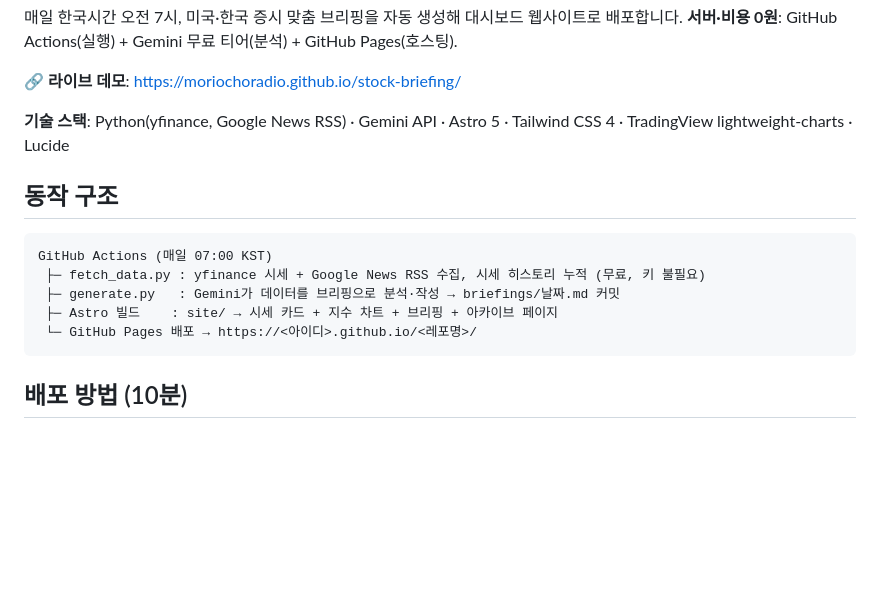
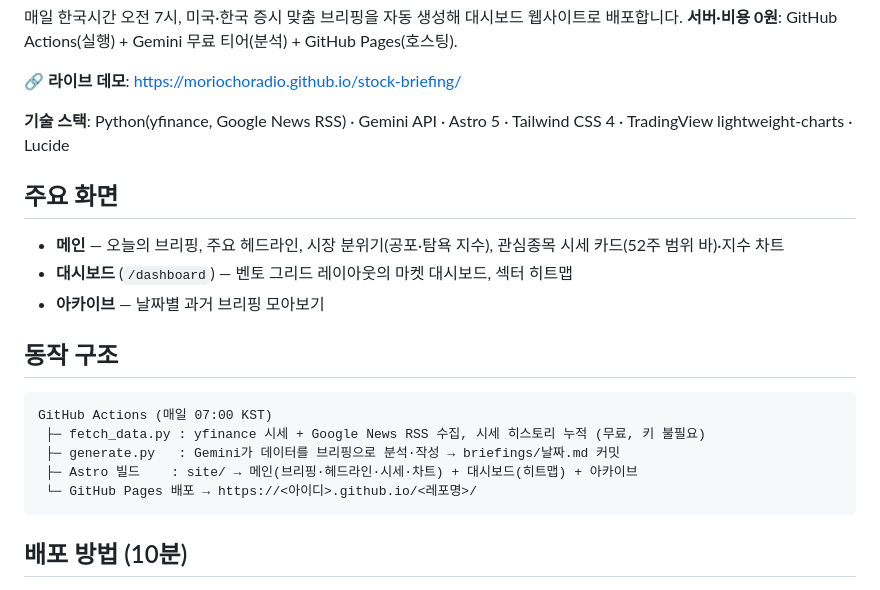
Before and after one commit to MoriochoRadio/stock-briefing, a Markdown page: README.md, the part around the change. GitHub-like rendering; blank space fills up the shorter version.

Commit message:
docs: AGENTS.md 추가 + README 최신 기능 반영(대시보드·히트맵·헤드라인)
Co-Authored-By: Claude Opus 4.8 (1M context) <noreply@anthropic.com>

````diff
--- a/README.md
+++ b/README.md
@@ -10,13 +10,19 @@
 
 **기술 스택**: Python(yfinance, Google News RSS) · Gemini API · Astro 5 · Tailwind CSS 4 · TradingView lightweight-charts · Lucide
 
+## 주요 화면
+
+- **메인** — 오늘의 브리핑, 주요 헤드라인, 시장 분위기(공포·탐욕 지수), 관심종목 시세 카드(52주 범위 바)·지수 차트
+- **대시보드** (`/dashboard`) — 벤토 그리드 레이아웃의 마켓 대시보드, 섹터 히트맵
+- **아카이브** — 날짜별 과거 브리핑 모아보기
+
 ## 동작 구조
 
 ```
 GitHub Actions (매일 07:00 KST)
  ├─ fetch_data.py : yfinance 시세 + Google News RSS 수집, 시세 히스토리 누적 (무료, 키 불필요)
  ├─ generate.py   : Gemini가 데이터를 브리핑으로 분석·작성 → briefings/날짜.md 커밋
- ├─ Astro 빌드    : site/ → 시세 카드 + 지수 차트 + 브리핑 + 아카이브 페이지
+ ├─ Astro 빌드    : site/ → 메인(브리핑·헤드라인·시세·차트) + 대시보드(히트맵) + 아카이브
  └─ GitHub Pages 배포 → https://<아이디>.github.io/<레포명>/
 ```
 
````
Also changed, not shown: AGENTS.md (added, +25 -0 lines).
